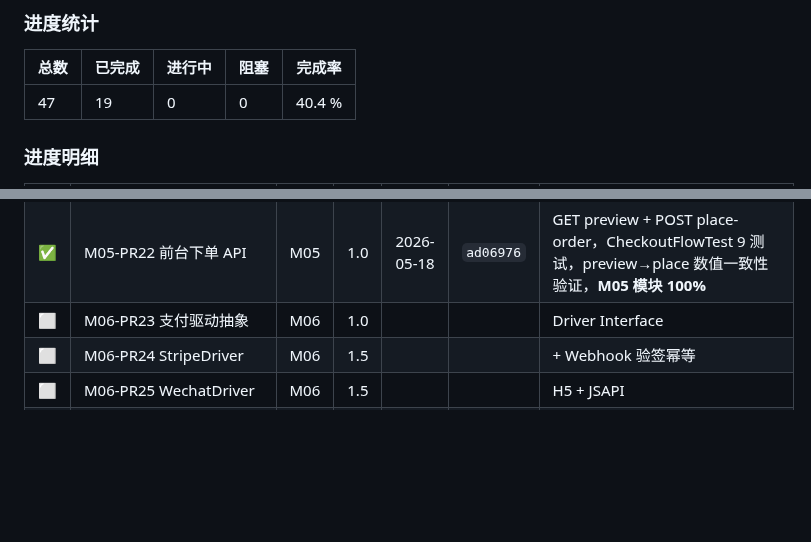
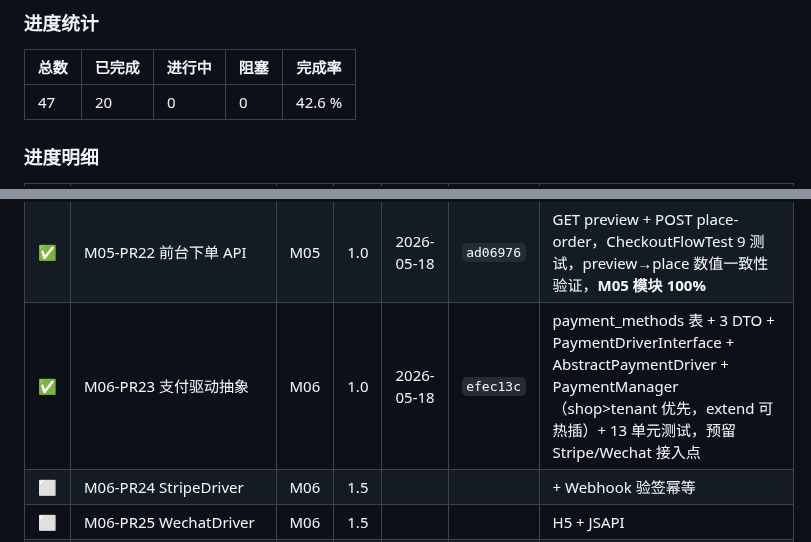
Before and after one commit to xiong-pc/dsweixin, a Markdown page: docs/tech-debt.md, 2 parts joined by grey strips. GitHub-like rendering; blank space fills up the shorter version.

Commit message:
chore(mall): update P0 board for M06-PR23

```diff
--- a/docs/tech-debt.md
+++ b/docs/tech-debt.md
@@ -602,7 +602,7 @@ composer require dedoc/scramble
 
 | 总数 | 已完成 | 进行中 | 阻塞 | 完成率 |
 |---|---|---|---|---|
-| 47 | 19 | 0 | 0 | 40.4 % |
+| 47 | 20 | 0 | 0 | 42.6 % |
 
 ### 进度明细
 
@@ -630,7 +630,7 @@ composer require dedoc/scramble
 | ✅ | M05-PR20 库存预占 | M05 | 1.0 | 2026-05-13 | `65a5ed6` | InventoryService（lockForUpdate防超卖）+ cancelOrder/confirmPayment + everyMinute Job + 20 测试 |
 | ✅ | M05-PR21 价格三段式 | M05 | 0.5 | 2026-05-18 | `d647ae1` | PriceCalculator（base × markup% × 汇率）+ tenants.price_markup_pct + OrderService 集成，23 测试 |
 | ✅ | M05-PR22 前台下单 API | M05 | 1.0 | 2026-05-18 | `ad06976` | GET preview + POST place-order，CheckoutFlowTest 9 测试，preview→place 数值一致性验证，**M05 模块 100%** |
-| ⬜ | M06-PR23 支付驱动抽象 | M06 | 1.0 | | | Driver Interface |
+| ✅ | M06-PR23 支付驱动抽象 | M06 | 1.0 | 2026-05-18 | `efec13c` | payment_methods 表 + 3 DTO + PaymentDriverInterface + AbstractPaymentDriver + PaymentManager（shop>tenant 优先，extend 可热插）+ 13 单元测试，预留 Stripe/Wechat 接入点 |
 | ⬜ | M06-PR24 StripeDriver | M06 | 1.5 | | | + Webhook 验签幂等 |
 | ⬜ | M06-PR25 WechatDriver | M06 | 1.5 | | | H5 + JSAPI |
 | ⬜ | M06-PR26 order_payments | M06 | 0.5 | | | + OrderPaidEvent |
```
